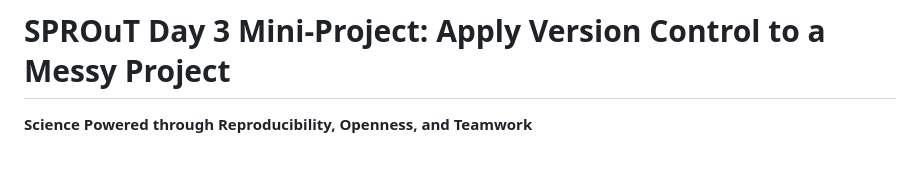
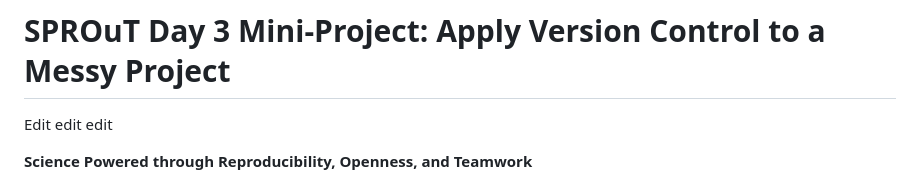
Before and after one commit to laaspere/Day3-mini_project-main, a Markdown page: README.md, the part around the change. Rendered like a GitHub page; blank space fills up the shorter version.

Commit message:
Fixed  readme

```diff
--- a/README.md
+++ b/README.md
@@ -1,4 +1,6 @@
 # SPROuT Day 3 Mini-Project: Apply Version Control to a Messy Project
+
+Edit edit edit
 
 **Science Powered through Reproducibility, Openness, and Teamwork**
 
```
